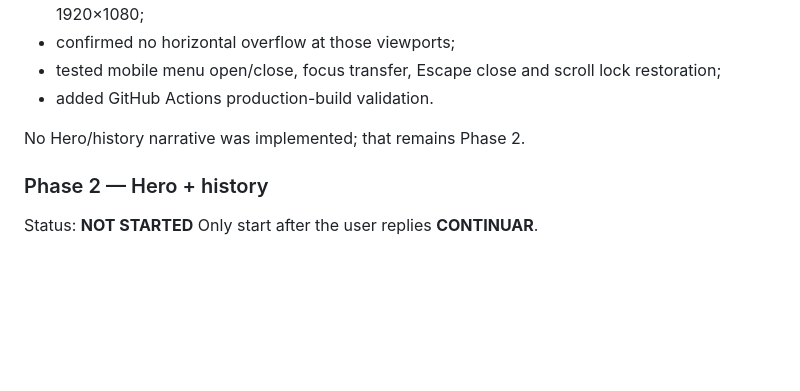
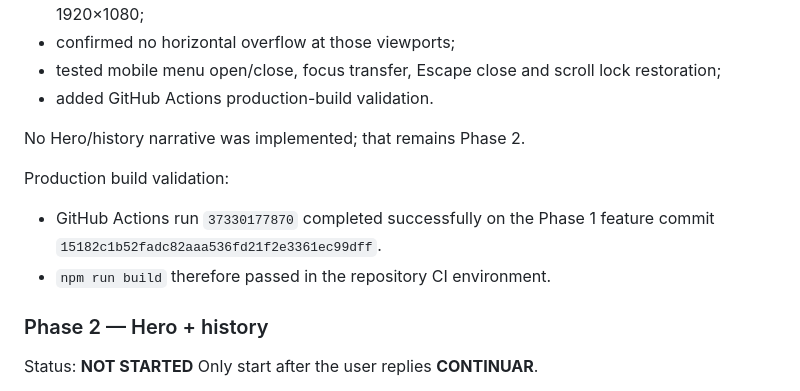
Before and after one commit to Victor-gon-code/academia_asf, a Markdown page: PROJECT_STATE.md, the part around the change. Drawn GitHub-style; blank space fills up the shorter version.

Commit message:
docs: record phase 1 verification

```diff
--- a/PROJECT_STATE.md
+++ b/PROJECT_STATE.md
@@ -354,6 +354,10 @@ Completed:
 
 No Hero/history narrative was implemented; that remains Phase 2.
 
+Production build validation:
+- GitHub Actions run `37330177870` completed successfully on the Phase 1 feature commit `15182c1b52fadc82aaa536fd21f2e3361ec99dff`.
+- `npm run build` therefore passed in the repository CI environment.
+
 ### Phase 2 — Hero + history
 Status: **NOT STARTED**
 Only start after the user replies **CONTINUAR**.
```
Also changed, not shown: QA_CHECKLIST.md (+1 -1 lines).
